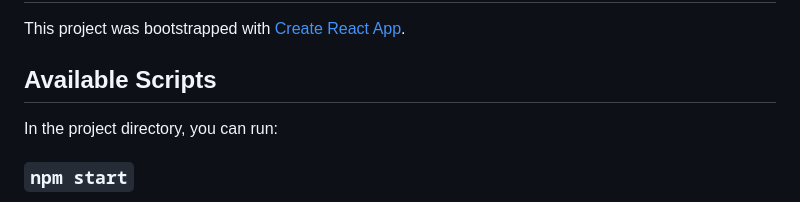
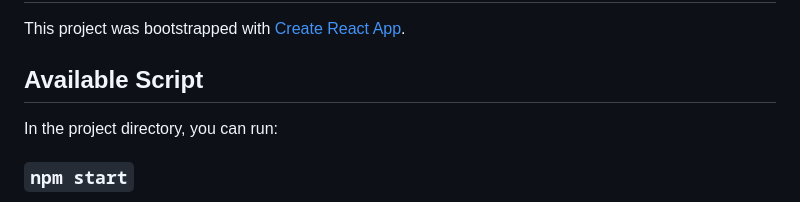
Before and after one commit to adnen007/Movies, a Markdown page: README.md, the part around the change. GitHub-like rendering.

```diff
--- a/README.md
+++ b/README.md
@@ -2,7 +2,7 @@
 
 This project was bootstrapped with [Create React App](https://github.com/facebook/create-react-app).
 
-## Available Scripts
+## Available Script
 
 In the project directory, you can run:
 
```
